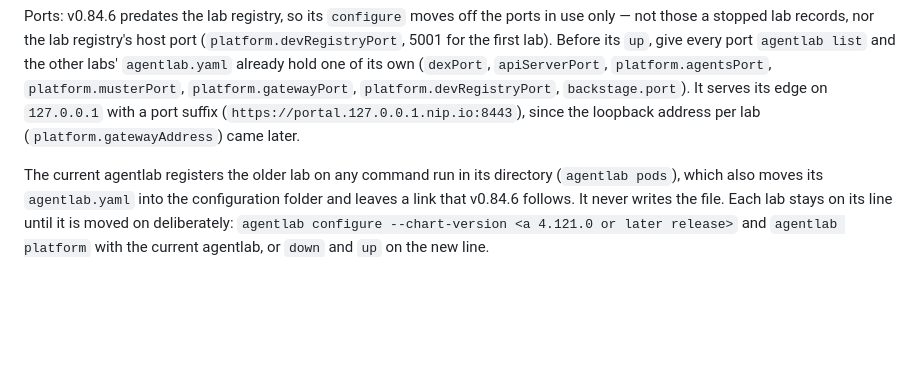
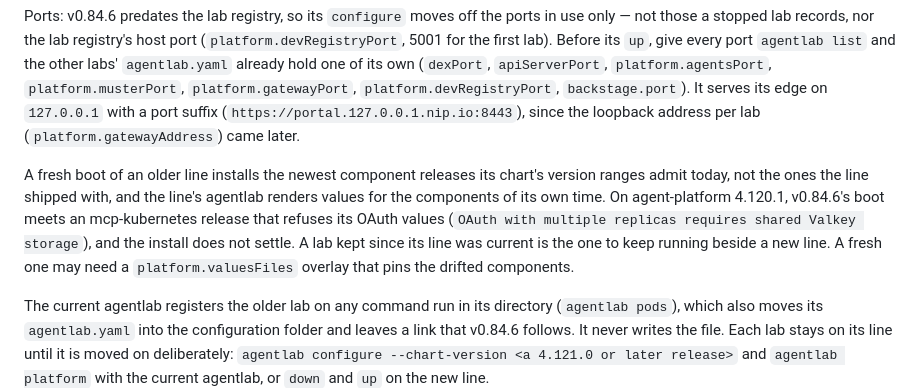
Before and after one commit to giantswarm/agentlab, a Markdown page: docs/cli.md, the part around the change. GitHub-like rendering; blank space fills up the shorter version.

Commit message:
docs(cli): a fresh boot of an older line meets today's components

```diff
--- a/docs/cli.md
+++ b/docs/cli.md
@@ -171,6 +171,15 @@ already hold one of its own (`dexPort`, `apiServerPort`, `platform.agentsPort`,
 `backstage.port`). It serves its edge on `127.0.0.1` with a port suffix
 (`https://portal.127.0.0.1.nip.io:8443`), since the loopback address per lab
 (`platform.gatewayAddress`) came later.
+
+A fresh boot of an older line installs the newest component releases its
+chart's version ranges admit today, not the ones the line shipped with, and
+the line's agentlab renders values for the components of its own time. On
+agent-platform 4.120.1, v0.84.6's boot meets an mcp-kubernetes release that
+refuses its OAuth values (`OAuth with multiple replicas requires shared Valkey
+storage`), and the install does not settle. A lab kept since its line was
+current is the one to keep running beside a new line. A fresh one may need a
+`platform.valuesFiles` overlay that pins the drifted components.
 
 The current agentlab registers the older lab on any command run in its
 directory (`agentlab pods`), which also moves its `agentlab.yaml` into the
```
